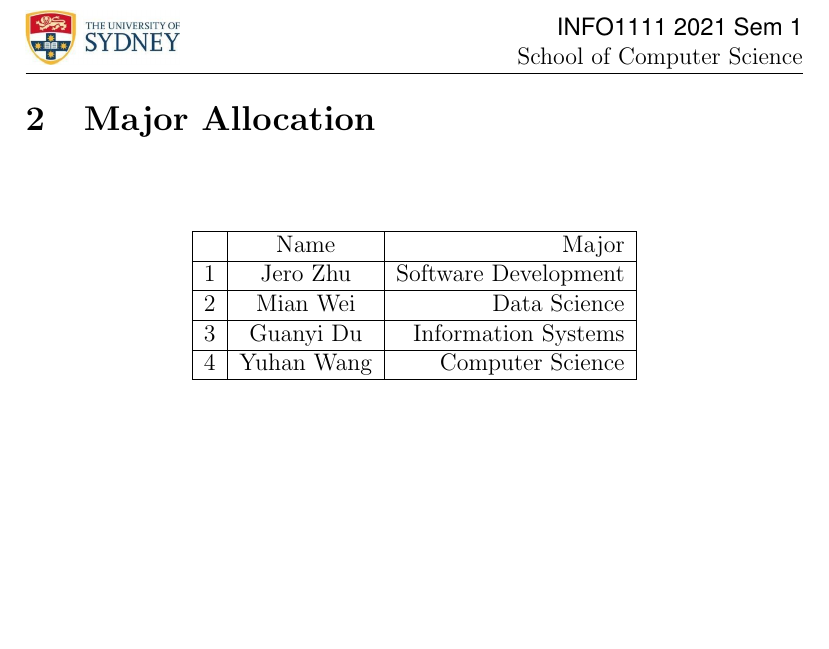
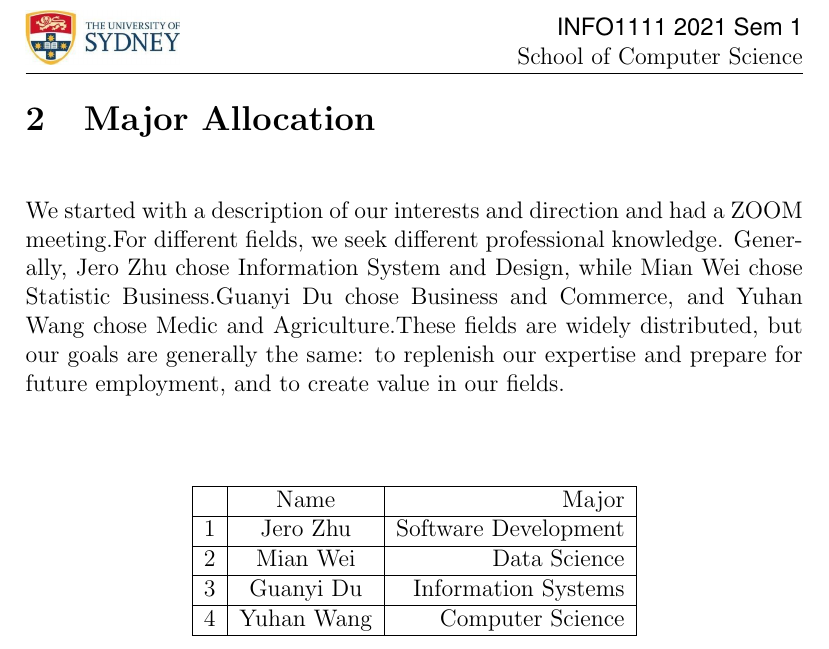
Before and after one commit to Caesarwang00/Dream-For-INFO-1113, a LaTeX document (Info1111ASM2.tex): part of page 4 of 21, cut so that both start at the same text, the shorter picture padded with empty space. Compiled offline with pdfLaTeX.

Commit message:
yuhan_wang

```diff
--- a/Info1111ASM2.tex
+++ b/Info1111ASM2.tex
@@ -61,7 +61,7 @@ The subjects we choose correspond to some of our own demands. First of all, Guan
 
 \newpage
 \section{Major Allocation}
-
+We started with a description of our interests and direction and had a ZOOM meeting.For different fields, we seek different professional knowledge. Generally, Jero Zhu chose Information System and Design, while Mian Wei chose Statistic Business.Guanyi Du chose Business and Commerce, and Yuhan Wang chose Medic and Agriculture.These fields are widely distributed, but our goals are generally the same: to replenish our expertise and prepare for future employment, and to create value in our fields.
 \begin{center}
 \begin{tabular}{|l|c|r|}
 \hline
```
